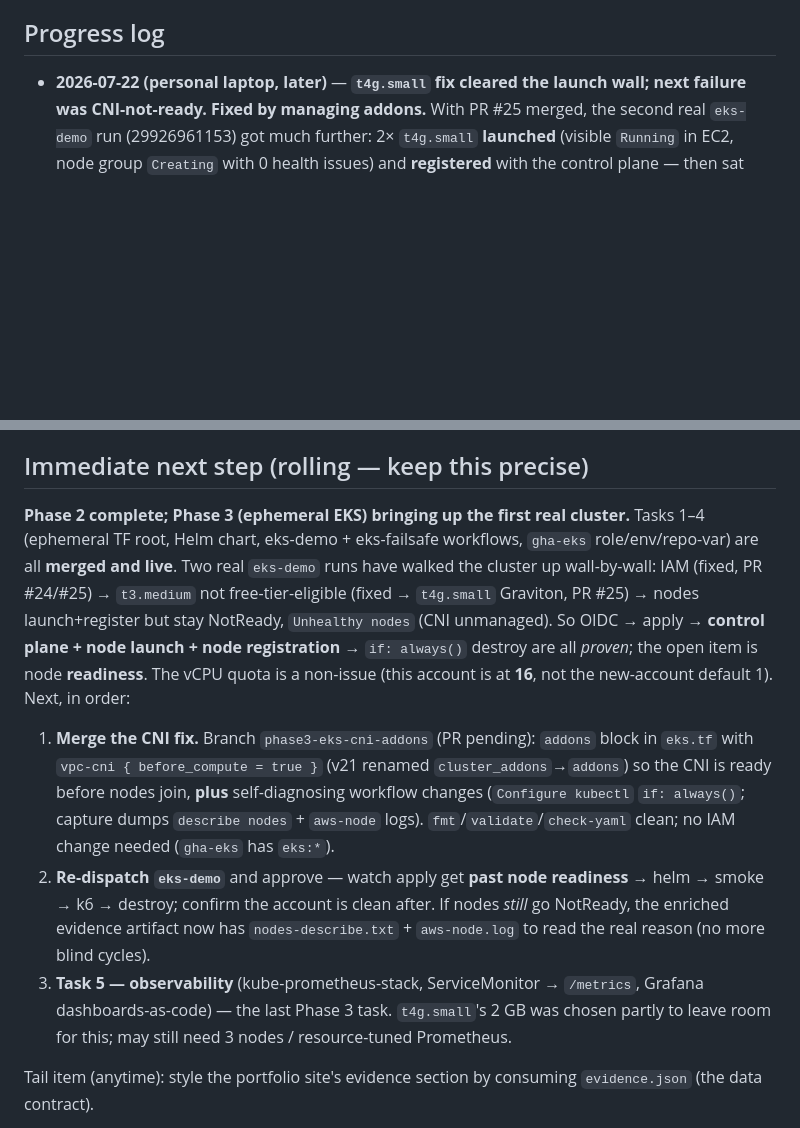
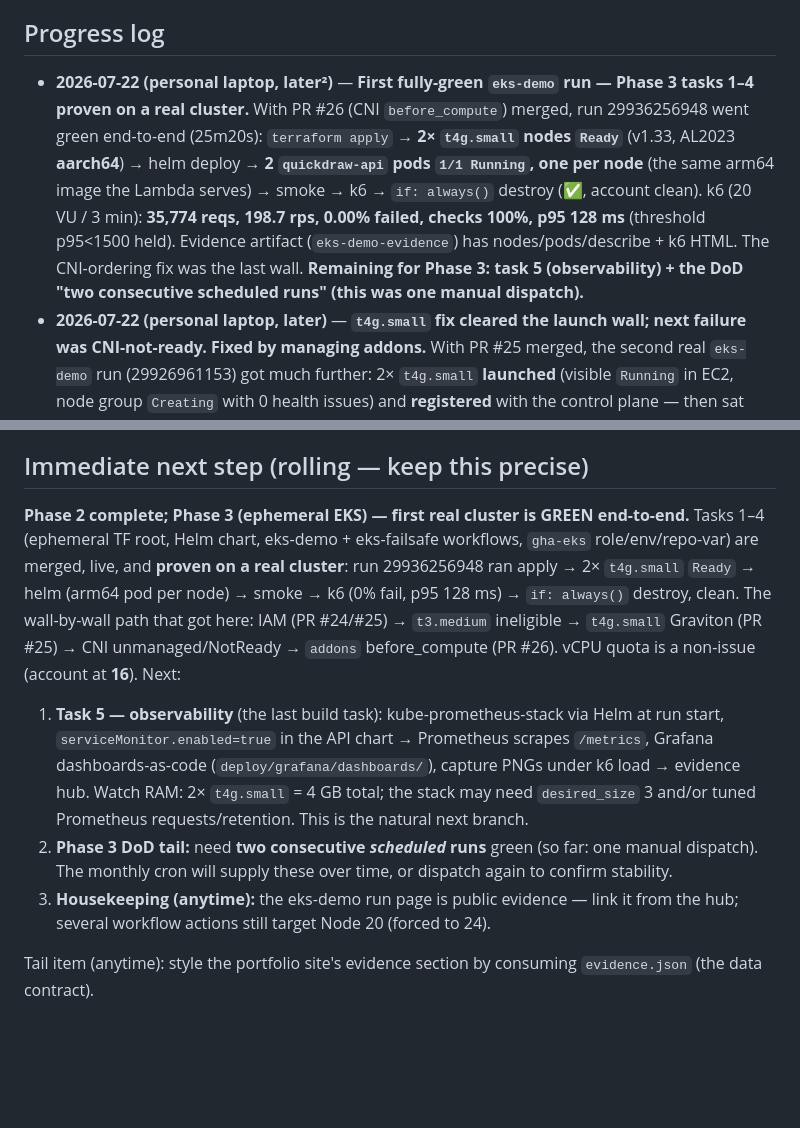
Before and after one commit to MonishKamwal/mlops, a Markdown page: MEMORY.md, 2 parts joined by grey strips. Drawn GitHub-style; blank space fills up the shorter version.

Commit message:
Record the first fully-green eks-demo run (Phase 3 tasks 1-4 proven)

```diff
--- a/MEMORY.md
+++ b/MEMORY.md
@@ -70,6 +70,16 @@ is the long-term what-and-why; this file is the current state and the exact next
 
 ## Progress log
 
+- **2026-07-22 (personal laptop, later²)** — **First fully-green `eks-demo` run — Phase 3
+  tasks 1–4 proven on a real cluster.** With PR #26 (CNI `before_compute`) merged, run
+  29936256948 went green end-to-end (25m20s): `terraform apply` → **2× `t4g.small` nodes
+  `Ready`** (v1.33, AL2023 **aarch64**) → helm deploy → **2 `quickdraw-api` pods `1/1 Running`,
+  one per node** (the same arm64 image the Lambda serves) → smoke → k6 → `if: always()` destroy
+  (✅, account clean). k6 (20 VU / 3 min): **35,774 reqs, 198.7 rps, 0.00% failed, checks 100%,
+  p95 128 ms** (threshold p95<1500 held). Evidence artifact (`eks-demo-evidence`) has
+  nodes/pods/describe + k6 HTML. The CNI-ordering fix was the last wall. **Remaining for Phase 3:
+  task 5 (observability) + the DoD "two consecutive scheduled runs" (this was one manual
+  dispatch).**
 - **2026-07-22 (personal laptop, later)** — **`t4g.small` fix cleared the launch wall; next
   failure was CNI-not-ready. Fixed by managing addons.** With PR #25 merged, the second real
   `eks-demo` run (29926961153) got much further: 2× `t4g.small` **launched** (visible `Running`
@@ -547,27 +557,23 @@ added.
 
 ## Immediate next step (rolling — keep this precise)
 
-**Phase 2 complete; Phase 3 (ephemeral EKS) bringing up the first real cluster.** Tasks 1–4
-(ephemeral TF root, Helm chart, eks-demo + eks-failsafe workflows, `gha-eks` role/env/repo-var)
-are all **merged and live**. Two real `eks-demo` runs have walked the cluster up wall-by-wall:
-IAM (fixed, PR #24/#25) → `t3.medium` not free-tier-eligible (fixed → `t4g.small` Graviton,
-PR #25) → nodes launch+register but stay NotReady, `Unhealthy nodes` (CNI unmanaged). So
-OIDC → apply → **control plane + node launch + node registration** → `if: always()` destroy are
-all *proven*; the open item is node **readiness**. The vCPU quota is a non-issue (this account is
-at **16**, not the new-account default 1). Next, in order:
+**Phase 2 complete; Phase 3 (ephemeral EKS) — first real cluster is GREEN end-to-end.** Tasks
+1–4 (ephemeral TF root, Helm chart, eks-demo + eks-failsafe workflows, `gha-eks` role/env/repo-var)
+are merged, live, and **proven on a real cluster**: run 29936256948 ran apply → 2× `t4g.small`
+`Ready` → helm (arm64 pod per node) → smoke → k6 (0% fail, p95 128 ms) → `if: always()` destroy,
+clean. The wall-by-wall path that got here: IAM (PR #24/#25) → `t3.medium` ineligible → `t4g.small`
+Graviton (PR #25) → CNI unmanaged/NotReady → `addons` before_compute (PR #26). vCPU quota is a
+non-issue (account at **16**). Next:
 
-1. **Merge the CNI fix.** Branch `phase3-eks-cni-addons` (PR pending): `addons` block in `eks.tf`
-   with `vpc-cni { before_compute = true }` (v21 renamed `cluster_addons`→`addons`) so the CNI is
-   ready before nodes join, **plus** self-diagnosing workflow changes (`Configure kubectl`
-   `if: always()`; capture dumps `describe nodes` + `aws-node` logs). `fmt`/`validate`/`check-yaml`
-   clean; no IAM change needed (`gha-eks` has `eks:*`).
-2. **Re-dispatch `eks-demo`** and approve — watch apply get **past node readiness** → helm → smoke
-   → k6 → destroy; confirm the account is clean after. If nodes *still* go NotReady, the enriched
-   evidence artifact now has `nodes-describe.txt` + `aws-node.log` to read the real reason (no more
-   blind cycles).
-3. **Task 5 — observability** (kube-prometheus-stack, ServiceMonitor → `/metrics`, Grafana
-   dashboards-as-code) — the last Phase 3 task. `t4g.small`'s 2 GB was chosen partly to leave
-   room for this; may still need 3 nodes / resource-tuned Prometheus.
+1. **Task 5 — observability** (the last build task): kube-prometheus-stack via Helm at run start,
+   `serviceMonitor.enabled=true` in the API chart → Prometheus scrapes `/metrics`, Grafana
+   dashboards-as-code (`deploy/grafana/dashboards/`), capture PNGs under k6 load → evidence hub.
+   Watch RAM: 2× `t4g.small` = 4 GB total; the stack may need `desired_size` 3 and/or tuned
+   Prometheus requests/retention. This is the natural next branch.
+2. **Phase 3 DoD tail:** need **two consecutive *scheduled* runs** green (so far: one manual
+   dispatch). The monthly cron will supply these over time, or dispatch again to confirm stability.
+3. **Housekeeping (anytime):** the eks-demo run page is public evidence — link it from the hub;
+   several workflow actions still target Node 20 (forced to 24).
 
 Tail item (anytime): style the portfolio site's evidence section by consuming
 `evidence.json` (the data contract).
```
